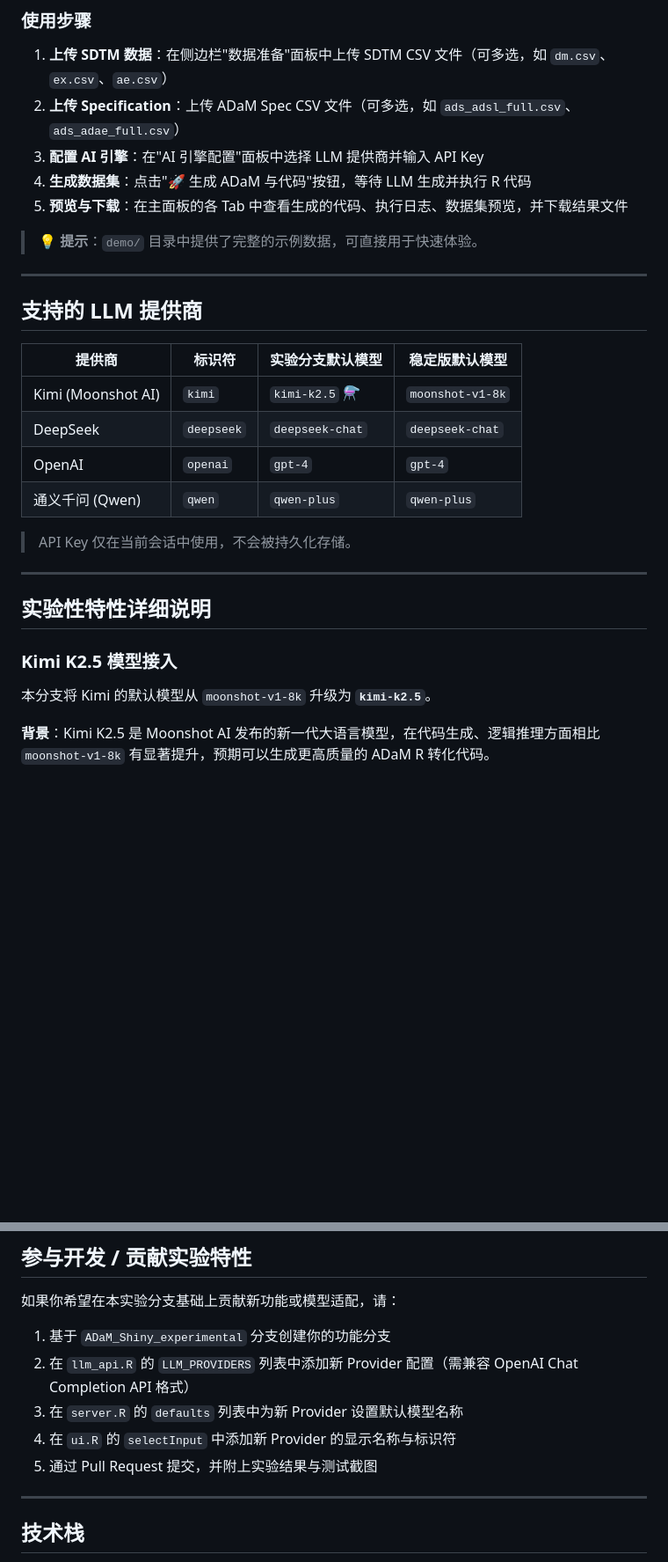
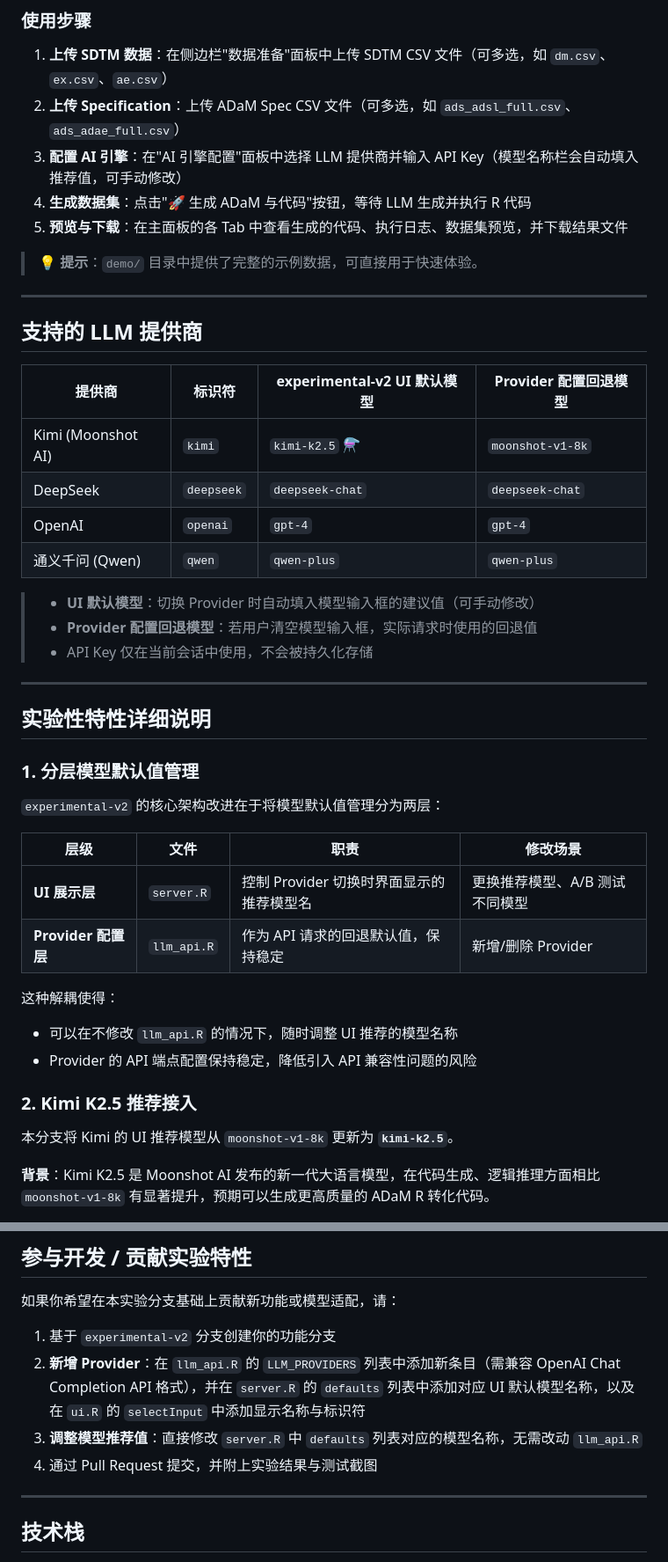
Before and after one commit to winnerzz/ADaM_Shiny, a Markdown page: README.md, 2 parts joined by grey strips. Shown at 88% size. Rendered like a GitHub page; blank space fills up the shorter version.

```diff
--- a/README.md
+++ b/README.md
@@ -95,7 +137,7 @@ Rscript app.R
 
 1. **上传 SDTM 数据**：在侧边栏"数据准备"面板中上传 SDTM CSV 文件（可多选，如 `dm.csv`、`ex.csv`、`ae.csv`）
 2. **上传 Specification**：上传 ADaM Spec CSV 文件（可多选，如 `ads_adsl_full.csv`、`ads_adae_full.csv`）
-3. **配置 AI 引擎**：在"AI 引擎配置"面板中选择 LLM 提供商并输入 API Key
+3. **配置 AI 引擎**：在"AI 引擎配置"面板中选择 LLM 提供商并输入 API Key（模型名称栏会自动填入推荐值，可手动修改）
 4. **生成数据集**：点击"🚀 生成 ADaM 与代码"按钮，等待 LLM 生成并执行 R 代码
 5. **预览与下载**：在主面板的各 Tab 中查看生成的代码、执行日志、数据集预览，并下载结果文件
 
@@ -105,22 +147,37 @@ Rscript app.R
 
 ## 支持的 LLM 提供商
 
-| 提供商 | 标识符 | 实验分支默认模型 | 稳定版默认模型 |
-|--------|--------|-----------------|---------------|
+| 提供商 | 标识符 | experimental-v2 UI 默认模型 | Provider 配置回退模型 |
+|--------|--------|----------------------------|----------------------|
 | Kimi (Moonshot AI) | `kimi` | `kimi-k2.5` ⚗️ | `moonshot-v1-8k` |
 | DeepSeek | `deepseek` | `deepseek-chat` | `deepseek-chat` |
 | OpenAI | `openai` | `gpt-4` | `gpt-4` |
 | 通义千问 (Qwen) | `qwen` | `qwen-plus` | `qwen-plus` |
 
-> API Key 仅在当前会话中使用，不会被持久化存储。
+> - **UI 默认模型**：切换 Provider 时自动填入模型输入框的建议值（可手动修改）
+> - **Provider 配置回退模型**：若用户清空模型输入框，实际请求时使用的回退值
+> - API Key 仅在当前会话中使用，不会被持久化存储
 
 ---
 
 ## 实验性特性详细说明
 
-### Kimi K2.5 模型接入
+### 1. 分层模型默认值管理
 
-本分支将 Kimi 的默认模型从 `moonshot-v1-8k` 升级为 **`kimi-k2.5`**。
+`experimental-v2` 的核心架构改进在于将模型默认值管理分为两层：
+
+| 层级 | 文件 | 职责 | 修改场景 |
+|------|------|------|---------|
+| **UI 展示层** | `server.R` | 控制 Provider 切换时界面显示的推荐模型名 | 更换推荐模型、A/B 测试不同模型 |
+| **Provider 配置层** | `llm_api.R` | 作为 API 请求的回退默认值，保持稳定 | 新增/删除 Provider |
+
+这种解耦使得：
+- 可以在不修改 `llm_api.R` 的情况下，随时调整 UI 推荐的模型名称
+- Provider 的 API 端点配置保持稳定，降低引入 API 兼容性问题的风险
+
+### 2. Kimi K2.5 推荐接入
+
+本分支将 Kimi 的 UI 推荐模型从 `moonshot-v1-8k` 更新为 **`kimi-k2.5`**。
 
 **背景**：Kimi K2.5 是 Moonshot AI 发布的新一代大语言模型，在代码生成、逻辑推理方面相比 `moonshot-v1-8k` 有显著提升，预期可以生成更高质量的 ADaM R 转化代码。
 
@@ -134,11 +191,10 @@ Rscript app.R
 
 如果你希望在本实验分支基础上贡献新功能或模型适配，请：
 
-1. 基于 `ADaM_Shiny_experimental` 分支创建你的功能分支
-2. 在 `llm_api.R` 的 `LLM_PROVIDERS` 列表中添加新 Provider 配置（需兼容 OpenAI Chat Completion API 格式）
-3. 在 `server.R` 的 `defaults` 列表中为新 Provider 设置默认模型名称
-4. 在 `ui.R` 的 `selectInput` 中添加新 Provider 的显示名称与标识符
-5. 通过 Pull Request 提交，并附上实验结果与测试截图
+1. 基于 `experimental-v2` 分支创建你的功能分支
+2. **新增 Provider**：在 `llm_api.R` 的 `LLM_PROVIDERS` 列表中添加新条目（需兼容 OpenAI Chat Completion API 格式），并在 `server.R` 的 `defaults` 列表中添加对应 UI 默认模型名称，以及在 `ui.R` 的 `selectInput` 中添加显示名称与标识符
+3. **调整模型推荐值**：直接修改 `server.R` 中 `defaults` 列表对应的模型名称，无需改动 `llm_api.R`
+4. 通过 Pull Request 提交，并附上实验结果与测试截图
 
 ---
 
```
Also changed, not shown: other parts of README.md (+54 -12 lines).
